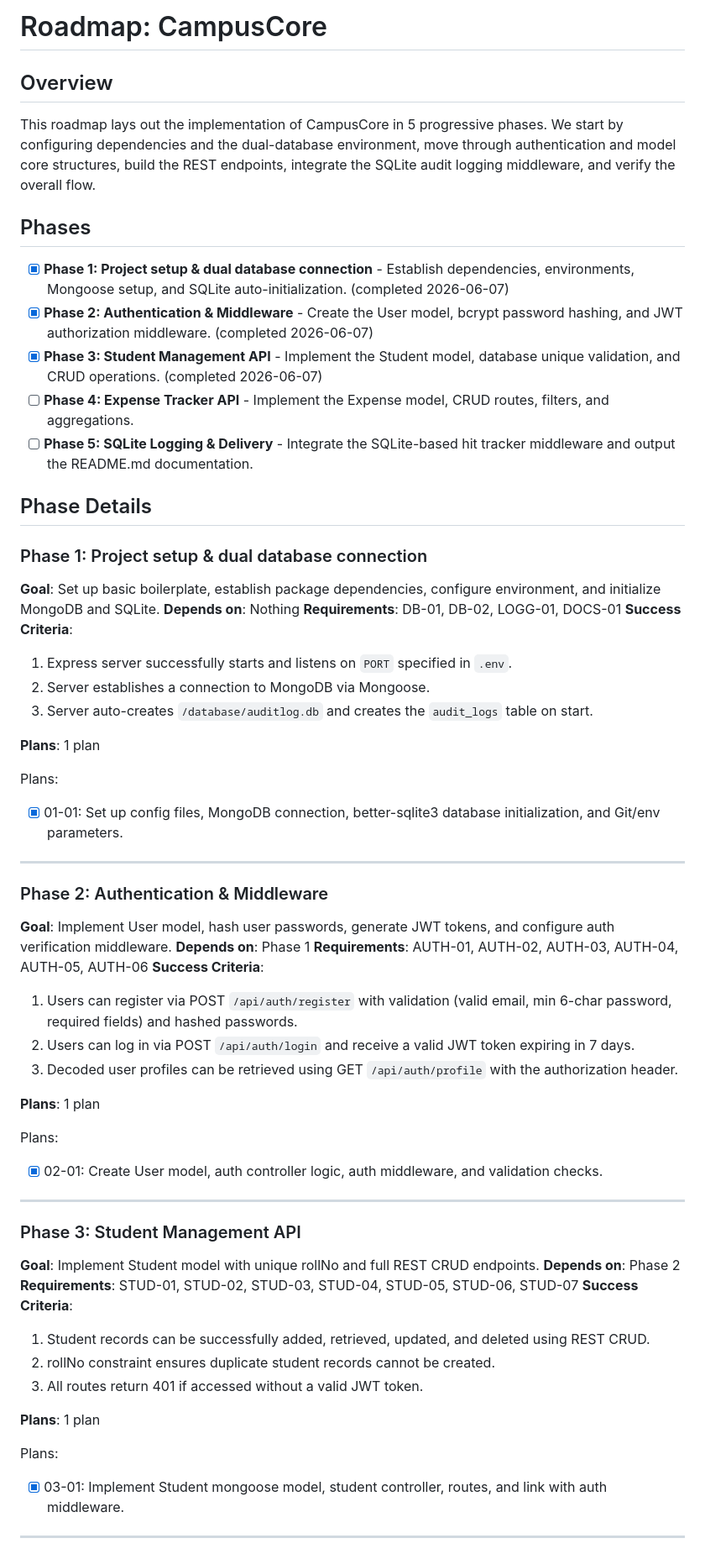
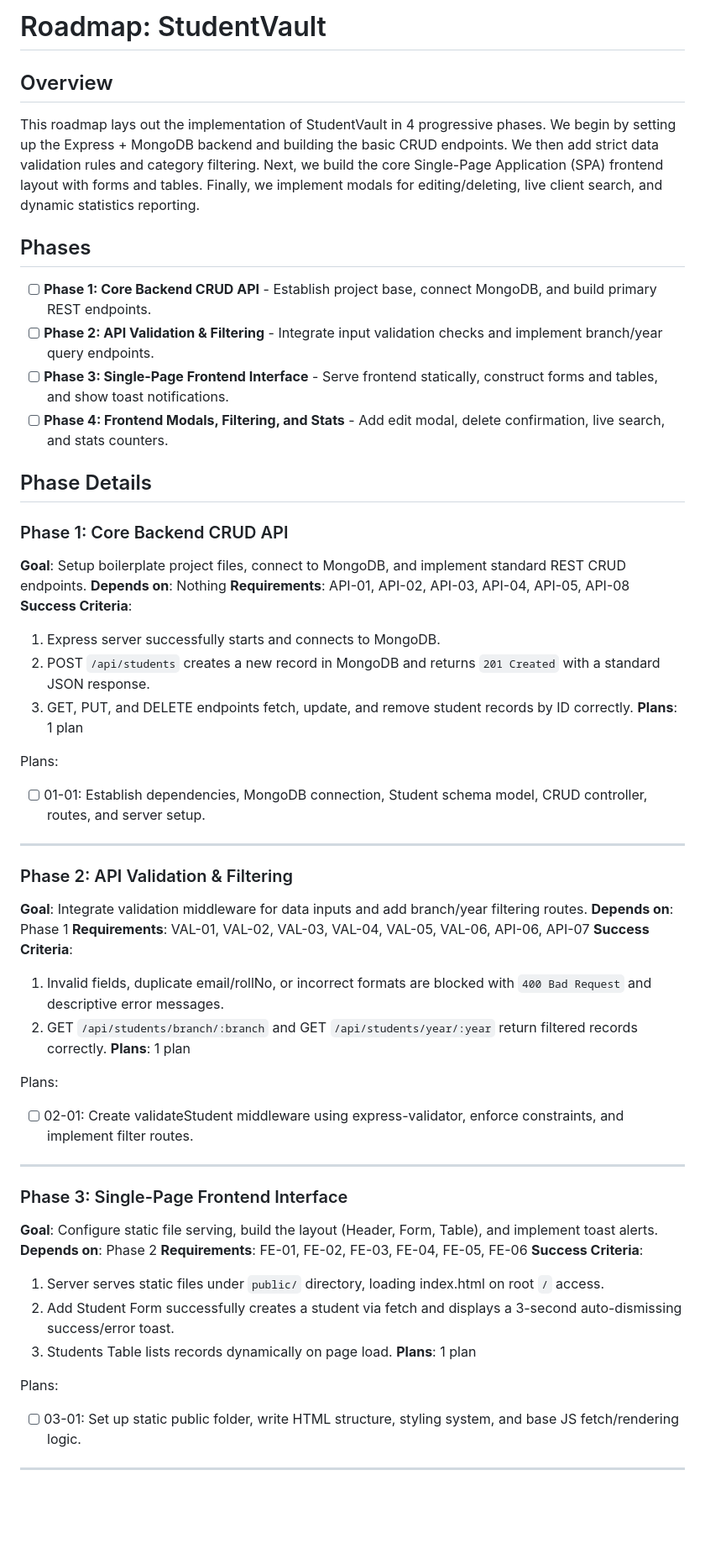
Before and after one commit to waghmaresakshant01/studentvault, a Markdown page: .planning/ROADMAP.md, the part around one of its changes. Shown at 84% size. Rendered like a GitHub page; blank space fills up the shorter version.

Commit message:
docs: initialize roadmap

```diff
--- a/.planning/ROADMAP.md
+++ b/.planning/ROADMAP.md
@@ -1,73 +1,59 @@
-# Roadmap: CampusCore
+# Roadmap: StudentVault
 
 ## Overview
 
-This roadmap lays out the implementation of CampusCore in 5 progressive phases. We start by configuring dependencies and the dual-database environment, move through authentication and model core structures, build the REST endpoints, integrate the SQLite audit logging middleware, and verify the overall flow.
+This roadmap lays out the implementation of StudentVault in 4 progressive phases. We begin by setting up the Express + MongoDB backend and building the basic CRUD endpoints. We then add strict data validation rules and category filtering. Next, we build the core Single-Page Application (SPA) frontend layout with forms and tables. Finally, we implement modals for editing/deleting, live client search, and dynamic statistics reporting.
 
 ## Phases
 
-- [x] **Phase 1: Project setup & dual database connection** - Establish dependencies, environments, Mongoose setup, and SQLite auto-initialization. (completed 2026-06-07)
-- [x] **Phase 2: Authentication & Middleware** - Create the User model, bcrypt password hashing, and JWT authorization middleware. (completed 2026-06-07)
-- [x] **Phase 3: Student Management API** - Implement the Student model, database unique validation, and CRUD operations. (completed 2026-06-07)
-- [ ] **Phase 4: Expense Tracker API** - Implement the Expense model, CRUD routes, filters, and aggregations.
-- [ ] **Phase 5: SQLite Logging & Delivery** - Integrate the SQLite-based hit tracker middleware and output the README.md documentation.
+- [ ] **Phase 1: Core Backend CRUD API** - Establish project base, connect MongoDB, and build primary REST endpoints.
+- [ ] **Phase 2: API Validation & Filtering** - Integrate input validation checks and implement branch/year query endpoints.
+- [ ] **Phase 3: Single-Page Frontend Interface** - Serve frontend statically, construct forms and tables, and show toast notifications.
+- [ ] **Phase 4: Frontend Modals, Filtering, and Stats** - Add edit modal, delete confirmation, live search, and stats counters.
 
 ## Phase Details
 
-### Phase 1: Project setup & dual database connection
-
-**Goal**: Set up basic boilerplate, establish package dependencies, configure environment, and initialize MongoDB and SQLite.
+### Phase 1: Core Backend CRUD API
+**Goal**: Setup boilerplate project files, connect to MongoDB, and implement standard REST CRUD endpoints.
 **Depends on**: Nothing
-**Requirements**: DB-01, DB-02, LOGG-01, DOCS-01
+**Requirements**: API-01, API-02, API-03, API-04, API-05, API-08
 **Success Criteria**:
-
-  1. Express server successfully starts and listens on `PORT` specified in `.env`.
-  2. Server establishes a connection to MongoDB via Mongoose.
-  3. Server auto-creates `/database/auditlog.db` and creates the `audit_logs` table on start.
-
+  1. Express server successfully starts and connects to MongoDB.
+  2. POST `/api/students` creates a new record in MongoDB and returns `201 Created` with a standard JSON response.
+  3. GET, PUT, and DELETE endpoints fetch, update, and remove student records by ID correctly.
 **Plans**: 1 plan
 
 Plans:
-
-- [x] 01-01: Set up config files, MongoDB connection, better-sqlite3 database initialization, and Git/env parameters.
+- [ ] 01-01: Establish dependencies, MongoDB connection, Student schema model, CRUD controller, routes, and server setup.
 
 ---
 
-### Phase 2: Authentication & Middleware
-
-**Goal**: Implement User model, hash user passwords, generate JWT tokens, and configure auth verification middleware.
+### Phase 2: API Validation & Filtering
+**Goal**: Integrate validation middleware for data inputs and add branch/year filtering routes.
 **Depends on**: Phase 1
-**Requirements**: AUTH-01, AUTH-02, AUTH-03, AUTH-04, AUTH-05, AUTH-06
+**Requirements**: VAL-01, VAL-02, VAL-03, VAL-04, VAL-05, VAL-06, API-06, API-07
 **Success Criteria**:
-
-  1. Users can register via POST `/api/auth/register` with validation (valid email, min 6-char password, required fields) and hashed passwords.
-  2. Users can log in via POST `/api/auth/login` and receive a valid JWT token expiring in 7 days.
-  3. Decoded user profiles can be retrieved using GET `/api/auth/profile` with the authorization header.
-
+  1. Invalid fields, duplicate email/rollNo, or incorrect formats are blocked with `400 Bad Request` and descriptive error messages.
+  2. GET `/api/students/branch/:branch` and GET `/api/students/year/:year` return filtered records correctly.
 **Plans**: 1 plan
 
 Plans:
-
-- [x] 02-01: Create User model, auth controller logic, auth middleware, and validation checks.
+- [ ] 02-01: Create validateStudent middleware using express-validator, enforce constraints, and implement filter routes.
 
 ---
 
-### Phase 3: Student Management API
-
-**Goal**: Implement Student model with unique rollNo and full REST CRUD endpoints.
+### Phase 3: Single-Page Frontend Interface
+**Goal**: Configure static file serving, build the layout (Header, Form, Table), and implement toast alerts.
 **Depends on**: Phase 2
-**Requirements**: STUD-01, STUD-02, STUD-03, STUD-04, STUD-05, STUD-06, STUD-07
+**Requirements**: FE-01, FE-02, FE-03, FE-04, FE-05, FE-06
 **Success Criteria**:
-
-  1. Student records can be successfully added, retrieved, updated, and deleted using REST CRUD.
-  2. rollNo constraint ensures duplicate student records cannot be created.
-  3. All routes return 401 if accessed without a valid JWT token.
-
+  1. Server serves static files under `public/` directory, loading index.html on root `/` access.
+  2. Add Student Form successfully creates a student via fetch and displays a 3-second auto-dismissing success/error toast.
+  3. Students Table lists records dynamically on page load.
 **Plans**: 1 plan
 
 Plans:
-
-- [x] 03-01: Implement Student mongoose model, student controller, routes, and link with auth middleware.
+- [ ] 03-01: Set up static public folder, write HTML structure, styling system, and base JS fetch/rendering logic.
 
 ---
 
```
Also changed, not shown: other parts of .planning/ROADMAP.md (+14 -33 lines).
